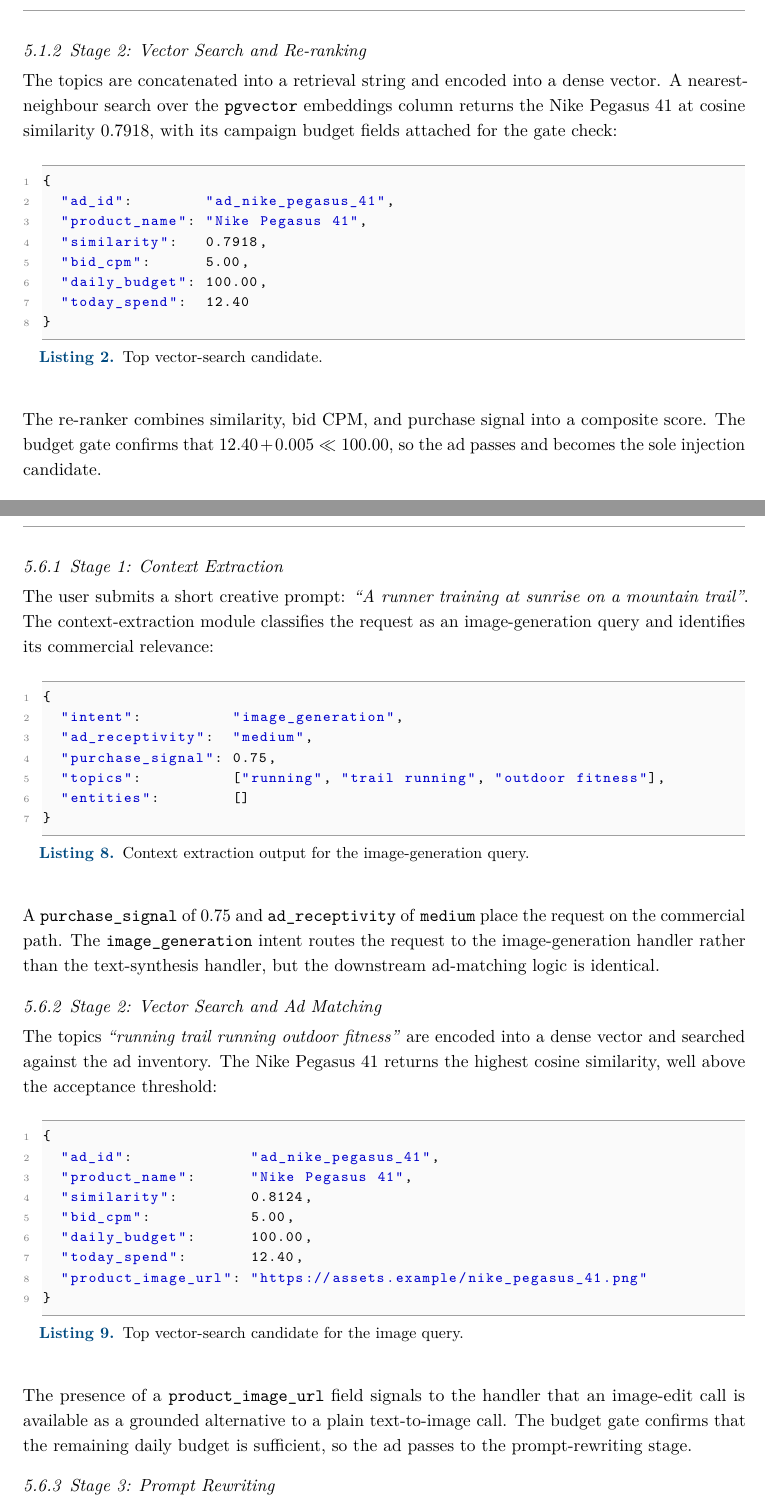
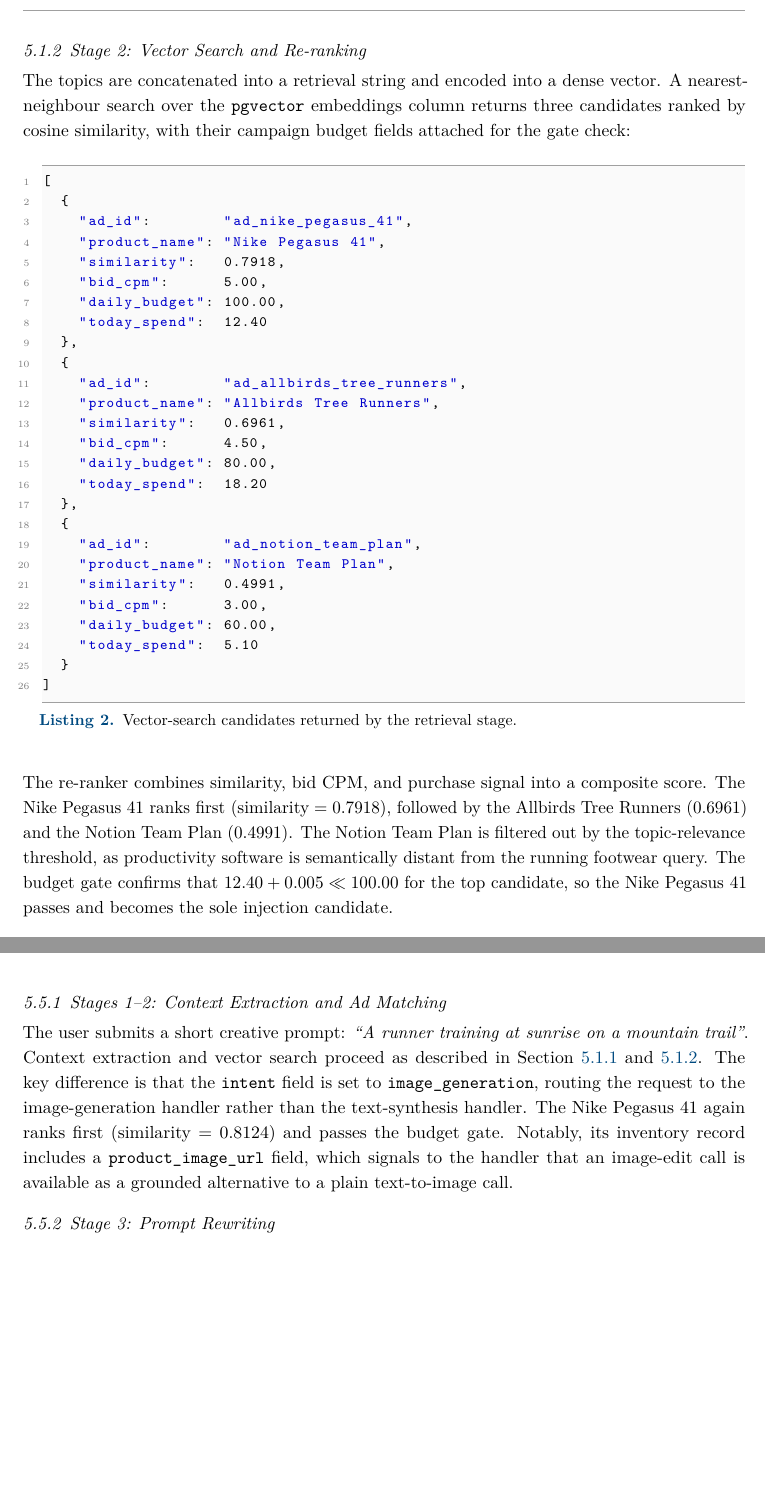
Before and after one commit to timothychangke/SC4052_Cloud_Computing_LLMaaS, a LaTeX paper (report/report.tex, which reads report/sections/illustrative_examples/example1.tex, report/sections/illustrative_examples/example6.tex): two parts of pages 43 and 49 of 80 before the commit and two parts of pages 43 and 49 of 79 after it, joined at a grey line, cut so that both start at the same text, the shorter picture padded with empty space. Compiled offline with pdfLaTeX.

Commit message:
fix report

```diff
--- a/report/sections/illustrative_examples/example1.tex
+++ b/report/sections/illustrative_examples/example1.tex
@@ -41,11 +43,12 @@
 
 The topics are concatenated into a retrieval string and encoded into a dense
 vector.  A nearest-neighbour search over the \texttt{pgvector} embeddings
-column returns the Nike Pegasus~41 at cosine similarity $0.7918$, with its
+column returns three candidates ranked by cosine similarity, with their
 campaign budget fields attached for the gate check:
 
-\begin{lstlisting}[style=jsonstyle, caption={Top vector-search candidate.},
-label={lst:example1-retrieval}]
+\begin{lstlisting}[style=jsonstyle, caption={Vector-search candidates returned
+by the retrieval stage.}, label={lst:example1-retrieval}]
+[
   {
     "ad_id":        "ad_nike_pegasus_41",
     "product_name": "Nike Pegasus 41",
@@ -53,14 +56,35 @@
     "bid_cpm":      5.00,
     "daily_budget": 100.00,
     "today_spend":  12.40
+  },
+  {
+    "ad_id":        "ad_allbirds_tree_runners",
+    "product_name": "Allbirds Tree Runners",
+    "similarity":   0.6961,
+    "bid_cpm":      4.50,
+    "daily_budget": 80.00,
+    "today_spend":  18.20
+  },
+  {
+    "ad_id":        "ad_notion_team_plan",
+    "product_name": "Notion Team Plan",
+    "similarity":   0.4991,
+    "bid_cpm":      3.00,
+    "daily_budget": 60.00,
+    "today_spend":  5.10
   }
+]
 \end{lstlisting}
 
 \noindent
 The re-ranker combines similarity, bid CPM, and purchase signal into a
-composite score.  The budget gate confirms that
-$12.40 + 0.005 \ll 100.00$, so the ad passes and becomes the sole injection
-candidate.
+composite score.  The Nike Pegasus~41 ranks first ($\text{similarity}=0.7918$),
+followed by the Allbirds Tree Runners ($0.6961$) and the Notion Team Plan
+($0.4991$).  The Notion Team Plan is filtered out by the topic-relevance
+threshold, as productivity software is semantically distant from the running
+footwear query.  The budget gate confirms that
+$12.40 + 0.005 \ll 100.00$ for the top candidate, so the Nike Pegasus~41
+passes and becomes the sole injection candidate.
 
 \subsubsection{Stage 3: Prompt Assembly}
 \label{subsubsec:example1-prompt}
--- a/report/sections/illustrative_examples/example6.tex
+++ b/report/sections/illustrative_examples/example6.tex
@@ -15,57 +15,20 @@
     \label{fig:example-6}
 \end{figure}
 
-\subsubsection{Stage 1: Context Extraction}
+\subsubsection{Stages 1--2: Context Extraction and Ad Matching}
 \label{subsubsec:example6-context}
 
 The user submits a short creative prompt:
 \emph{``A runner training at sunrise on a mountain trail''}.
-The context-extraction module classifies the request as an image-generation
-query and identifies its commercial relevance:
-
-\begin{lstlisting}[style=jsonstyle, caption={Context extraction output for
-the image-generation query.}, label={lst:example6-context}]
-{
-  "intent":          "image_generation",
-  "ad_receptivity":  "medium",
-  "purchase_signal": 0.75,
-  "topics":          ["running", "trail running", "outdoor fitness"],
-  "entities":        []
-}
-\end{lstlisting}
-
-\noindent
-A \texttt{purchase\_signal} of~0.75 and \texttt{ad\_receptivity} of
-\texttt{medium} place the request on the commercial path.  The
-\texttt{image\_generation} intent routes the request to the image-generation
-handler rather than the text-synthesis handler, but the downstream ad-matching
-logic is identical.
-
-\subsubsection{Stage 2: Vector Search and Ad Matching}
-\label{subsubsec:example6-retrieval}
-
-The topics \emph{``running trail running outdoor fitness''} are encoded into a
-dense vector and searched against the ad inventory.  The Nike Pegasus~41
-returns the highest cosine similarity, well above the acceptance threshold:
-
-\begin{lstlisting}[style=jsonstyle, caption={Top vector-search candidate for
-the image query.}, label={lst:example6-retrieval}]
-{
-  "ad_id":             "ad_nike_pegasus_41",
-  "product_name":      "Nike Pegasus 41",
-  "similarity":        0.8124,
-  "bid_cpm":           5.00,
-  "daily_budget":      100.00,
-  "today_spend":       12.40,
-  "product_image_url": "https://assets.example/nike_pegasus_41.png"
-}
-\end{lstlisting}
-
-\noindent
-The presence of a \texttt{product\_image\_url} field signals to the handler
-that an image-edit call is available as a grounded alternative to a plain
-text-to-image call.  The budget gate confirms that the remaining daily budget
-is sufficient, so the ad passes to the prompt-rewriting stage.
+Context extraction and vector search proceed as described in
+Section~\ref{subsubsec:example1-context} and~\ref{subsubsec:example1-retrieval}.
+The key difference is that the \texttt{intent} field is set to
+\texttt{image\_generation}, routing the request to the image-generation handler
+rather than the text-synthesis handler.  The Nike Pegasus~41 again ranks first
+(similarity~$= 0.8124$) and passes the budget gate.  Notably, its inventory
+record includes a \texttt{product\_image\_url} field, which signals to the
+handler that an image-edit call is available as a grounded alternative to a
+plain text-to-image call.
 
 \subsubsection{Stage 3: Prompt Rewriting}
 \label{subsubsec:example6-prompt}
```
Also changed, not shown: report/report.tex (+1 -16 lines), report/sections/abstract.tex (+1 -1 lines), report/sections/appendices.tex (+1 -1 lines), report/sections/conclusion.tex (+1 -1 lines), report/sections/illustrative_examples/analytics_examples.tex (+7 -7 lines), report/sections/illustrative_examples/example2.tex (+9 -19 lines), report/sections/illustrative_examples/example4.tex (+1 -1 lines), report/sections/solution_design/contract_qa_errorhandling.tex (+1 -1 lines), report/sections/solution_design/feedback_loop.tex (+1 -2 lines), report/Images/illustrative_example_5.png (added), report/report.pdf, report/sections/illustrative_examples/example1.tex (2 more changed lines). Lines whose indentation alone changed are shown as unchanged.
